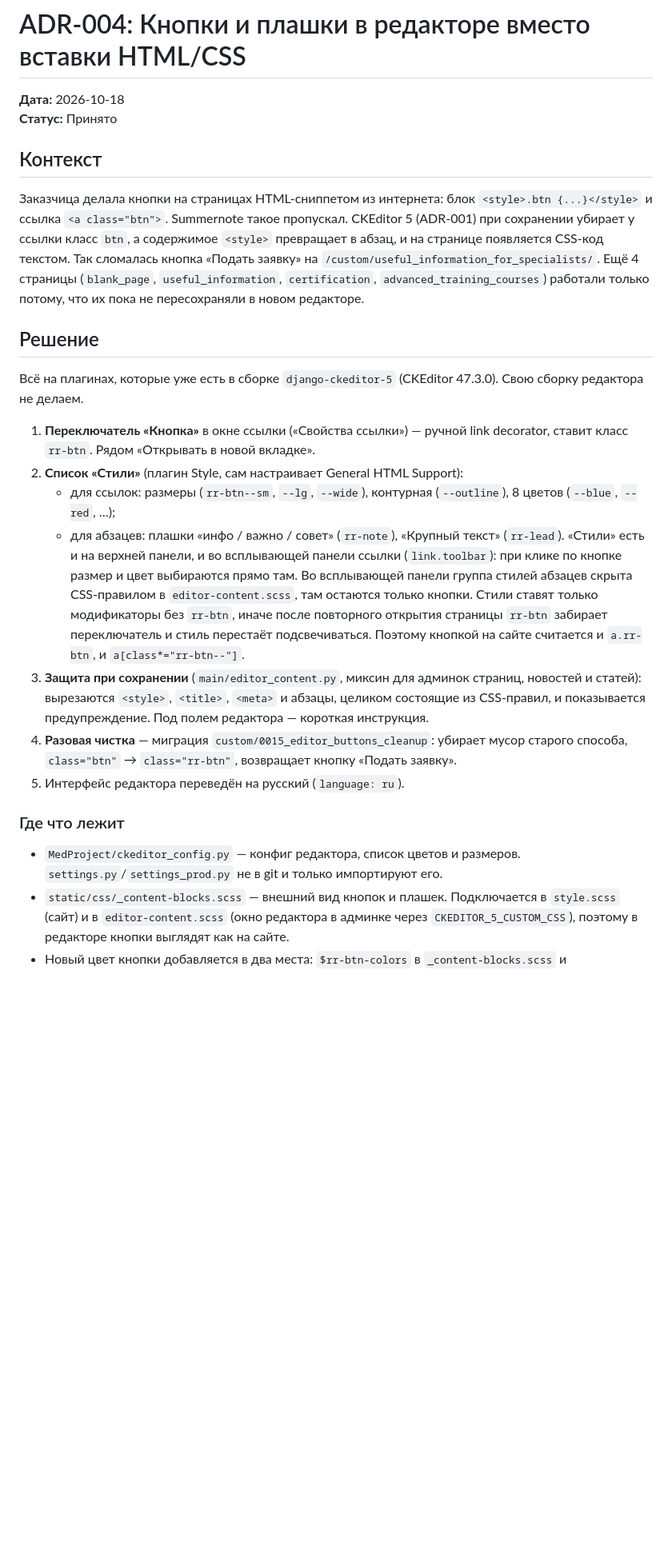
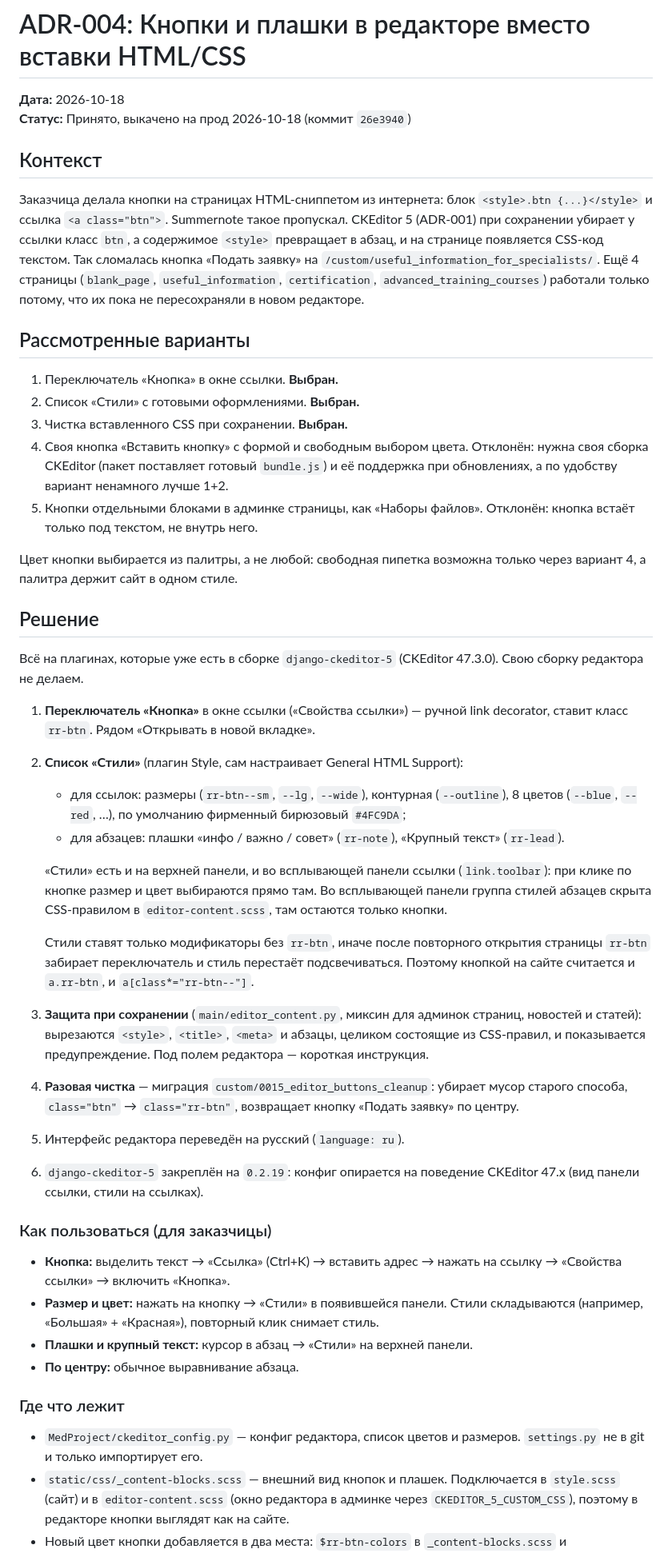
Before and after one commit to Mhexlet/rrmc_new, a Markdown page: adr/004-buttons-and-styles-in-editor.md, the part around one of its changes. Shown at 80% size. GitHub-like rendering; blank space fills up the shorter version.

```diff
--- a/adr/004-buttons-and-styles-in-editor.md
+++ b/adr/004-buttons-and-styles-in-editor.md
@@ -1,11 +1,21 @@
 # ADR-004: Кнопки и плашки в редакторе вместо вставки HTML/CSS
 
 **Дата:** 2026-10-18
-**Статус:** Принято
+**Статус:** Принято, выкачено на прод 2026-10-18 (коммит `26e3940`)
 
 ## Контекст
 
 Заказчица делала кнопки на страницах HTML-сниппетом из интернета: блок `<style>.btn {...}</style>` и ссылка `<a class="btn">`. Summernote такое пропускал. CKEditor 5 (ADR-001) при сохранении убирает у ссылки класс `btn`, а содержимое `<style>` превращает в абзац, и на странице появляется CSS-код текстом. Так сломалась кнопка «Подать заявку» на `/custom/useful_information_for_specialists/`. Ещё 4 страницы (`blank_page`, `useful_information`, `certification`, `advanced_training_courses`) работали только потому, что их пока не пересохраняли в новом редакторе.
+
+## Рассмотренные варианты
+
+1. Переключатель «Кнопка» в окне ссылки. **Выбран.**
+2. Список «Стили» с готовыми оформлениями. **Выбран.**
+3. Чистка вставленного CSS при сохранении. **Выбран.**
+4. Своя кнопка «Вставить кнопку» с формой и свободным выбором цвета. Отклонён: нужна своя сборка CKEditor (пакет поставляет готовый `bundle.js`) и её поддержка при обновлениях, а по удобству вариант ненамного лучше 1+2.
+5. Кнопки отдельными блоками в админке страницы, как «Наборы файлов». Отклонён: кнопка встаёт только под текстом, не внутрь него.
+
+Цвет кнопки выбирается из палитры, а не любой: свободная пипетка возможна только через вариант 4, а палитра держит сайт в одном стиле.
 
 ## Решение
 
@@ -13,16 +23,26 @@
 
 1. **Переключатель «Кнопка»** в окне ссылки («Свойства ссылки») — ручной link decorator, ставит класс `rr-btn`. Рядом «Открывать в новой вкладке».
 2. **Список «Стили»** (плагин Style, сам настраивает General HTML Support):
-   - для ссылок: размеры (`rr-btn--sm`, `--lg`, `--wide`), контурная (`--outline`), 8 цветов (`--blue`, `--red`, …);
+   - для ссылок: размеры (`rr-btn--sm`, `--lg`, `--wide`), контурная (`--outline`), 8 цветов (`--blue`, `--red`, …), по умолчанию фирменный бирюзовый `#4FC9DA`;
    - для абзацев: плашки «инфо / важно / совет» (`rr-note`), «Крупный текст» (`rr-lead`).
+
    «Стили» есть и на верхней панели, и во всплывающей панели ссылки (`link.toolbar`): при клике по кнопке размер и цвет выбираются прямо там. Во всплывающей панели группа стилей абзацев скрыта CSS-правилом в `editor-content.scss`, там остаются только кнопки.
+
    Стили ставят только модификаторы без `rr-btn`, иначе после повторного открытия страницы `rr-btn` забирает переключатель и стиль перестаёт подсвечиваться. Поэтому кнопкой на сайте считается и `a.rr-btn`, и `a[class*="rr-btn--"]`.
 3. **Защита при сохранении** (`main/editor_content.py`, миксин для админок страниц, новостей и статей): вырезаются `<style>`, `<title>`, `<meta>` и абзацы, целиком состоящие из CSS-правил, и показывается предупреждение. Под полем редактора — короткая инструкция.
-4. **Разовая чистка** — миграция `custom/0015_editor_buttons_cleanup`: убирает мусор старого способа, `class="btn"` → `class="rr-btn"`, возвращает кнопку «Подать заявку».
+4. **Разовая чистка** — миграция `custom/0015_editor_buttons_cleanup`: убирает мусор старого способа, `class="btn"` → `class="rr-btn"`, возвращает кнопку «Подать заявку» по центру.
 5. Интерфейс редактора переведён на русский (`language: ru`).
+6. `django-ckeditor-5` закреплён на `0.2.19`: конфиг опирается на поведение CKEditor 47.x (вид панели ссылки, стили на ссылках).
+
+### Как пользоваться (для заказчицы)
+
+- **Кнопка:** выделить текст → «Ссылка» (Ctrl+K) → вставить адрес → нажать на ссылку → «Свойства ссылки» → включить «Кнопка».
+- **Размер и цвет:** нажать на кнопку → «Стили» в появившейся панели. Стили складываются (например, «Большая» + «Красная»), повторный клик снимает стиль.
+- **Плашки и крупный текст:** курсор в абзац → «Стили» на верхней панели.
+- **По центру:** обычное выравнивание абзаца.
 
 ### Где что лежит
 
-- `MedProject/ckeditor_config.py` — конфиг редактора, список цветов и размеров. `settings.py`/`settings_prod.py` не в git и только импортируют его.
+- `MedProject/ckeditor_config.py` — конфиг редактора, список цветов и размеров. `settings.py` не в git и только импортирует его.
 - `static/css/_content-blocks.scss` — внешний вид кнопок и плашек. Подключается в `style.scss` (сайт) и в `editor-content.scss` (окно редактора в админке через `CKEDITOR_5_CUSTOM_CSS`), поэтому в редакторе кнопки выглядят как на сайте.
 - Новый цвет кнопки добавляется в два места: `$rr-btn-colors` в `_content-blocks.scss` и `BUTTON_COLORS` в `ckeditor_config.py`.
```
Also changed, not shown: other parts of adr/004-buttons-and-styles-in-editor.md (+21 -17 lines).
